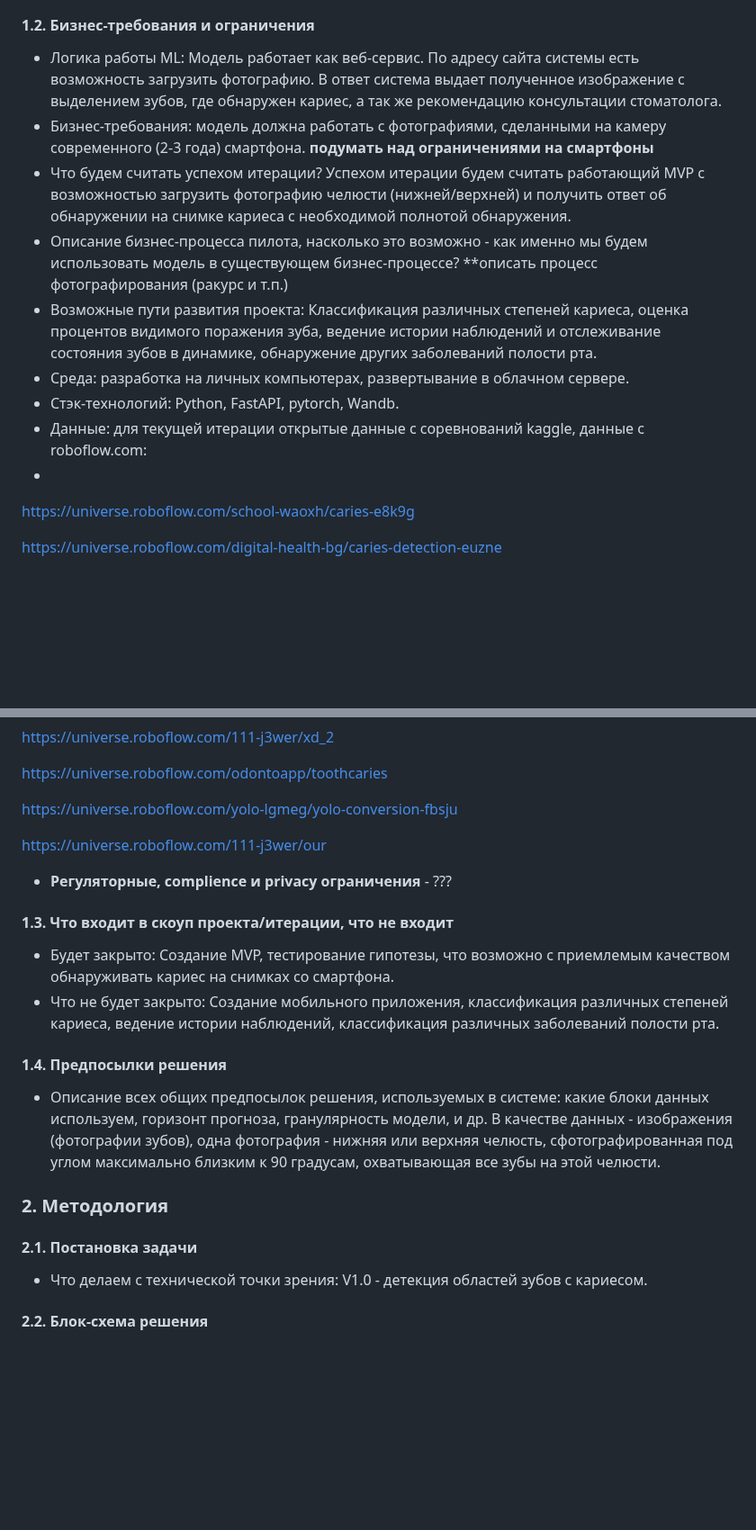
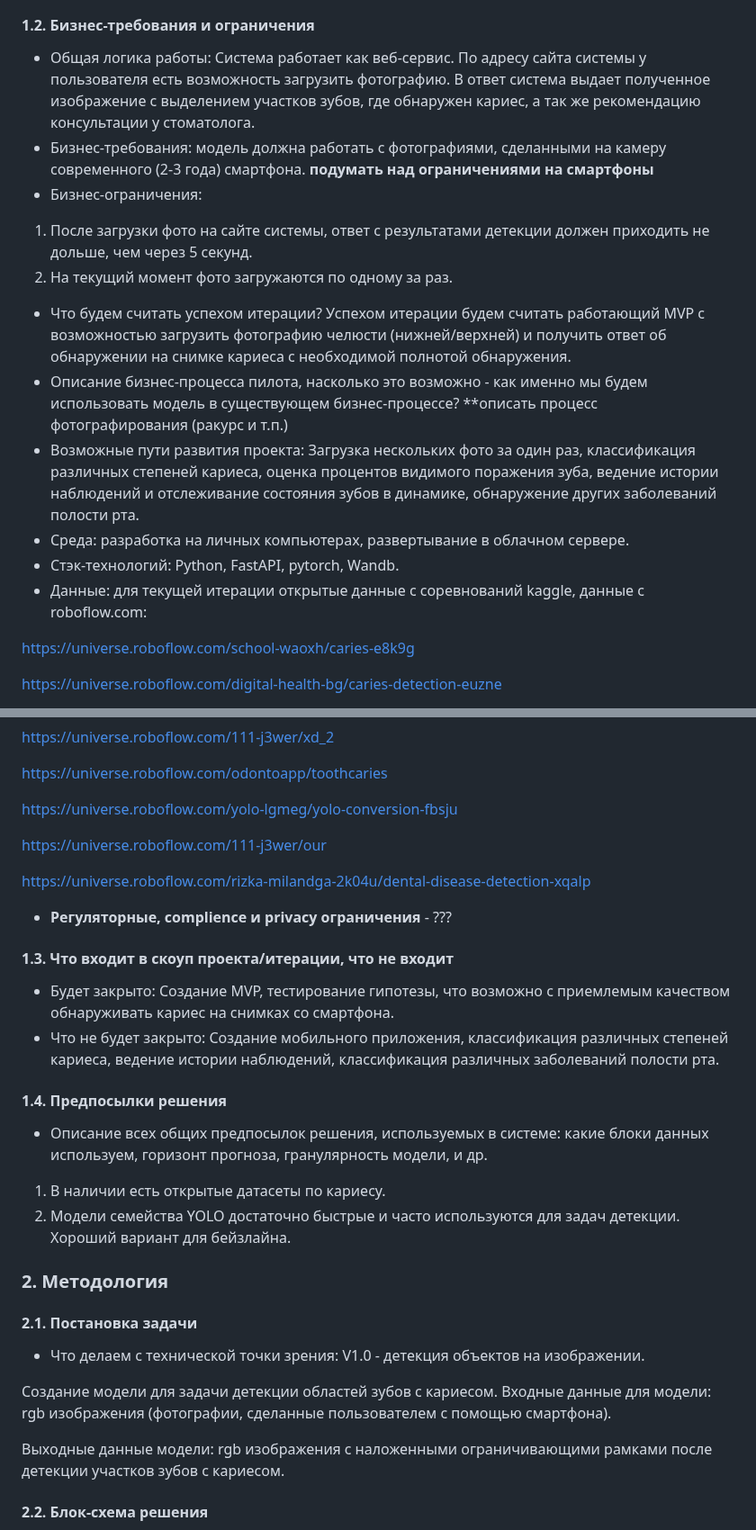
Before and after one commit to timekeeper18/itmo_reliableml, a Markdown page: designdoc/designdoc.md, 2 parts joined by grey strips. Shown at 90% size. Drawn GitHub-style; blank space fills up the shorter version.

Commit message:
Updating of sections 1 and 2 of the design doc.

```diff
--- a/designdoc/designdoc.md
+++ b/designdoc/designdoc.md
@@ -23,15 +23,22 @@
 
 #### 1.2. Бизнес-требования и ограничения
 
-- Логика работы ML: Модель работает как веб-сервис. По адресу сайта системы есть возможность загрузить фотографию. В ответ система выдает полученное изображение с выделением зубов, где обнаружен кариес, а так же рекомендацию консультации стоматолога.
-- Бизнес-требования: модель должна работать с фотографиями, сделанными на камеру современного (2-3 года) смартфона. **подумать над ограничениями на смартфоны**
-- Что будем считать успехом итерации? Успехом итерации будем считать работающий MVP с возможностью загрузить фотографию челюсти (нижней/верхней) и получить ответ об обнаружении на снимке кариеса <span style="color:red">с необходимой полнотой обнаружения</span>.
+- Общая логика работы:
+Система работает как веб-сервис. По адресу сайта системы у пользователя есть возможность загрузить фотографию. В ответ система выдает полученное изображение с выделением участков зубов, где обнаружен кариес, а так же рекомендацию консультации у стоматолога.
+- Бизнес-требования:
+модель должна работать с фотографиями, сделанными на камеру современного (2-3 года) смартфона. **подумать над ограничениями на смартфоны**
+- Бизнес-ограничения:
+1) После загрузки фото на сайте системы, ответ с результатами детекции должен приходить не дольше, чем через 5 секунд.
+2) На текущий момент фото загружаются по одному за раз.
+- Что будем считать успехом итерации?
+Успехом итерации будем считать работающий MVP с возможностью загрузить фотографию челюсти (нижней/верхней) и получить ответ об обнаружении на снимке кариеса с необходимой полнотой обнаружения.
 - Описание бизнес-процесса пилота, насколько это возможно - как именно мы будем использовать модель в существующем бизнес-процессе? **описать процесс фотографирования (ракурс и т.п.)
-- Возможные пути развития проекта: Классификация различных степеней кариеса, оценка процентов видимого поражения зуба, ведение истории наблюдений и отслеживание состояния зубов в динамике, обнаружение других заболеваний полости рта.
+- Возможные пути развития проекта:
+Загрузка нескольких фото за один раз, классификация различных степеней кариеса, оценка процентов видимого поражения зуба, ведение истории наблюдений и отслеживание состояния зубов в динамике, обнаружение других заболеваний полости рта.
 - Среда: разработка на личных компьютерах, развертывание в облачном сервере.
 - Стэк-технологий: Python, FastAPI, pytorch, Wandb.
 - Данные: для текущей итерации открытые данные с соревнований kaggle, данные с roboflow.com:
--
+
 https://universe.roboflow.com/school-waoxh/caries-e8k9g
 
 https://universe.roboflow.com/digital-health-bg/caries-detection-euzne
@@ -64,6 +71,8 @@ https://universe.roboflow.com/yolo-lgmeg/yolo-conversion-fbsju
 
 https://universe.roboflow.com/111-j3wer/our
 
+https://universe.roboflow.com/rizka-milandga-2k04u/dental-disease-detection-xqalp
+
 - **Регуляторные, complience и privacy ограничения** - ???
 #### 1.3. Что входит в скоуп проекта/итерации, что не входит
 
@@ -73,12 +82,21 @@ https://universe.roboflow.com/111-j3wer/our
 #### 1.4. Предпосылки решения
 
 - Описание всех общих предпосылок решения, используемых в системе: какие блоки данных используем, горизонт прогноза, гранулярность модели, и др.
-В качестве данных -  изображения (фотографии зубов), одна фотография - нижняя или верхняя челюсть, сфотографированная под углом максимально близким к 90 градусам, охватывающая все зубы на этой челюсти.
+
+1) В наличии есть открытые датасеты по кариесу.
+2) Модели семейства YOLO достаточно быстрые и часто используются для задач детекции. Хороший вариант для бейзлайна.
+
+
 ### 2. Методология
 
 #### 2.1. Постановка задачи
 
-- Что делаем с технической точки зрения: V1.0 - детекция областей зубов с кариесом.
+- Что делаем с технической точки зрения: V1.0 - детекция объектов на изображении.
+
+Создание модели для задачи детекции областей зубов с кариесом.
+Входные данные для модели: rgb изображения (фотографии, сделанные пользователем с помощью смартфона).
+
+Выходные данные модели: rgb изображения с наложенными ограничивающими рамками после детекции участков зубов с кариесом.
 
 #### 2.2. Блок-схема решения
 
```
Also changed, not shown: other parts of designdoc/designdoc.md (+48 -5 lines).
